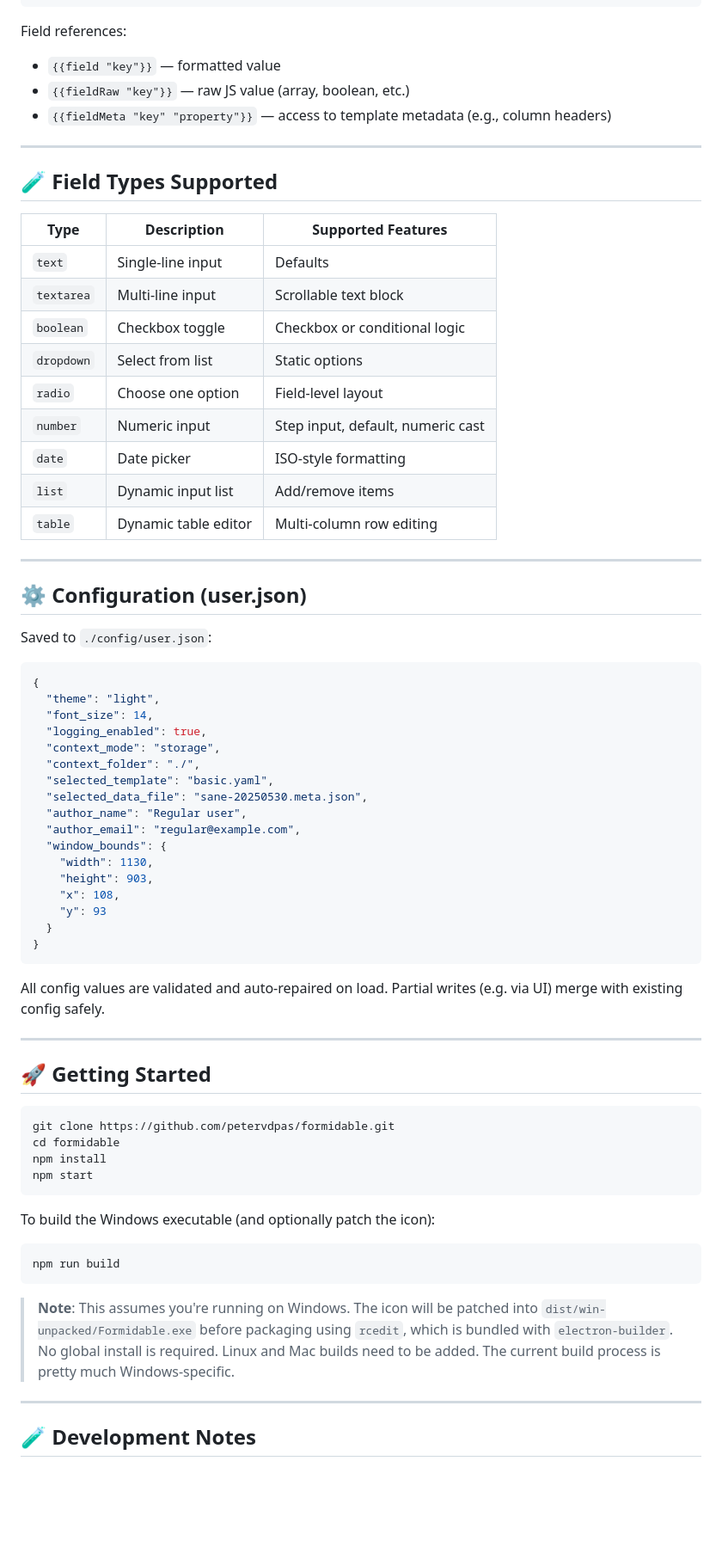
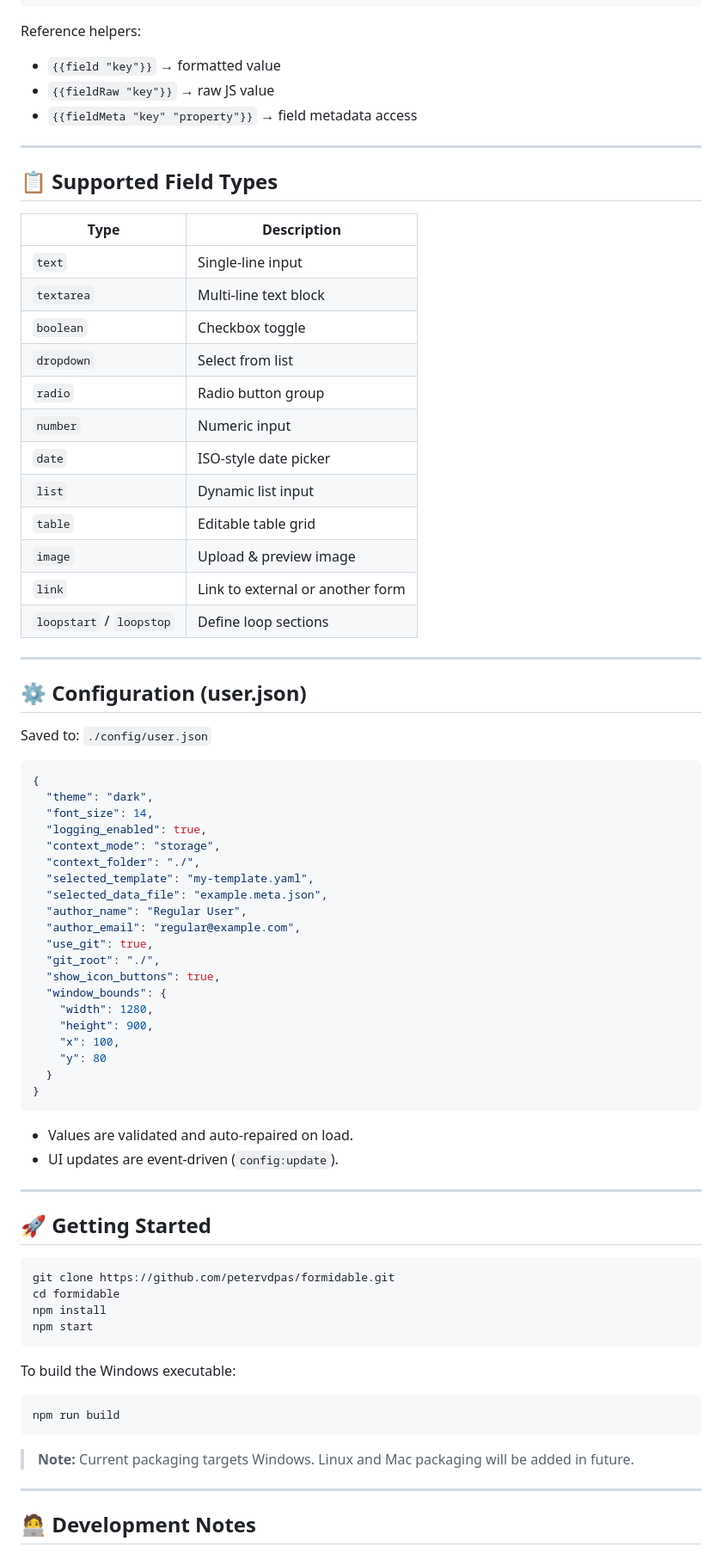
Before and after one commit to petervdpas/Formidable, a Markdown page: README.md, the part around one of its changes. Shown at 86% size. Rendered like a GitHub page; blank space fills up the shorter version.

````diff
--- a/README.md
+++ b/README.md
@@ -73,55 +87,62 @@ Templates use a Handlebars-inspired syntax to insert and conditionally render fi
 {{/if}}
 ```
 
-Field references:
+Reference helpers:
 
-- `{{field "key"}}` — formatted value
-- `{{fieldRaw "key"}}` — raw JS value (array, boolean, etc.)
-- `{{fieldMeta "key" "property"}}` — access to template metadata (e.g., column headers)
+* `{{field "key"}}` → formatted value
+* `{{fieldRaw "key"}}` → raw JS value
+* `{{fieldMeta "key" "property"}}` → field metadata access
 
 ---
 
-## 🧪 Field Types Supported
+## 📋 Supported Field Types
 
-| Type       | Description          | Supported Features                |
-| ---------- | -------------------- | --------------------------------- |
-| `text`     | Single-line input    | Defaults                          |
-| `textarea` | Multi-line input     | Scrollable text block             |
-| `boolean`  | Checkbox toggle      | Checkbox or conditional logic     |
-| `dropdown` | Select from list     | Static options                    |
-| `radio`    | Choose one option    | Field-level layout                |
-| `number`   | Numeric input        | Step input, default, numeric cast |
-| `date`     | Date picker          | ISO-style formatting              |
-| `list`     | Dynamic input list   | Add/remove items                  |
-| `table`    | Dynamic table editor | Multi-column row editing          |
+| Type                     | Description            |
+| ------------------------ | ---------------------- |
+| `text`                   | Single-line input      |
+| `textarea`               | Multi-line text block  |
+| `boolean`                | Checkbox toggle        |
+| `dropdown`               | Select from list       |
+| `radio`                  | Radio button group     |
+| `number`                 | Numeric input          |
+| `date`                   | ISO-style date picker  |
+| `list`                   | Dynamic list input     |
+| `table`                  | Editable table grid    |
+| `image`                  | Upload & preview image |
+| `link`                   | Link to external or another form   |
+| `loopstart` / `loopstop` | Define loop sections   |
 
 ---
 
 ## ⚙️ Configuration (user.json)
 
-Saved to `./config/user.json`:
+Saved to: `./config/user.json`
 
 ```json
 {
-  "theme": "light",
+  "theme": "dark",
   "font_size": 14,
   "logging_enabled": true,
   "context_mode": "storage",
   "context_folder": "./",
-  "selected_template": "basic.yaml",
-  "selected_data_file": "sane-20250530.meta.json",
-  "author_name": "Regular user",
+  "selected_template": "my-template.yaml",
+  "selected_data_file": "example.meta.json",
+  "author_name": "Regular User",
   "author_email": "regular@example.com",
+  "use_git": true,
+  "git_root": "./",
+  "show_icon_buttons": true,
   "window_bounds": {
-    "width": 1130,
-    "height": 903,
-    "x": 108,
-    "y": 93
+    "width": 1280,
+    "height": 900,
+    "x": 100,
+    "y": 80
   }
 }
 ```
 
-All config values are validated and auto-repaired on load. Partial writes (e.g. via UI) merge with existing config safely.
+* Values are validated and auto-repaired on load.
+* UI updates are event-driven (`config:update`).
 
 ---
 
@@ -134,16 +155,16 @@ npm install
 npm start
 ```
 
-To build the Windows executable (and optionally patch the icon):
+To build the Windows executable:
 
 ```bash
 npm run build
 ```
 
-> **Note**: This assumes you're running on Windows. The icon will be patched into `dist/win-unpacked/Formidable.exe` before packaging using `rcedit`, which is bundled with `electron-builder`. No global install is required.
-> Linux and Mac builds need to be added. The current build process is pretty much Windows-specific.
+> **Note:** Current packaging targets Windows.
+> Linux and Mac packaging will be added in future.
 
 ---
 
-## 🧪 Development Notes
+## 🧑‍💻 Development Notes
 
````
Also changed, not shown: other parts of README.md (+43 -28 lines).
